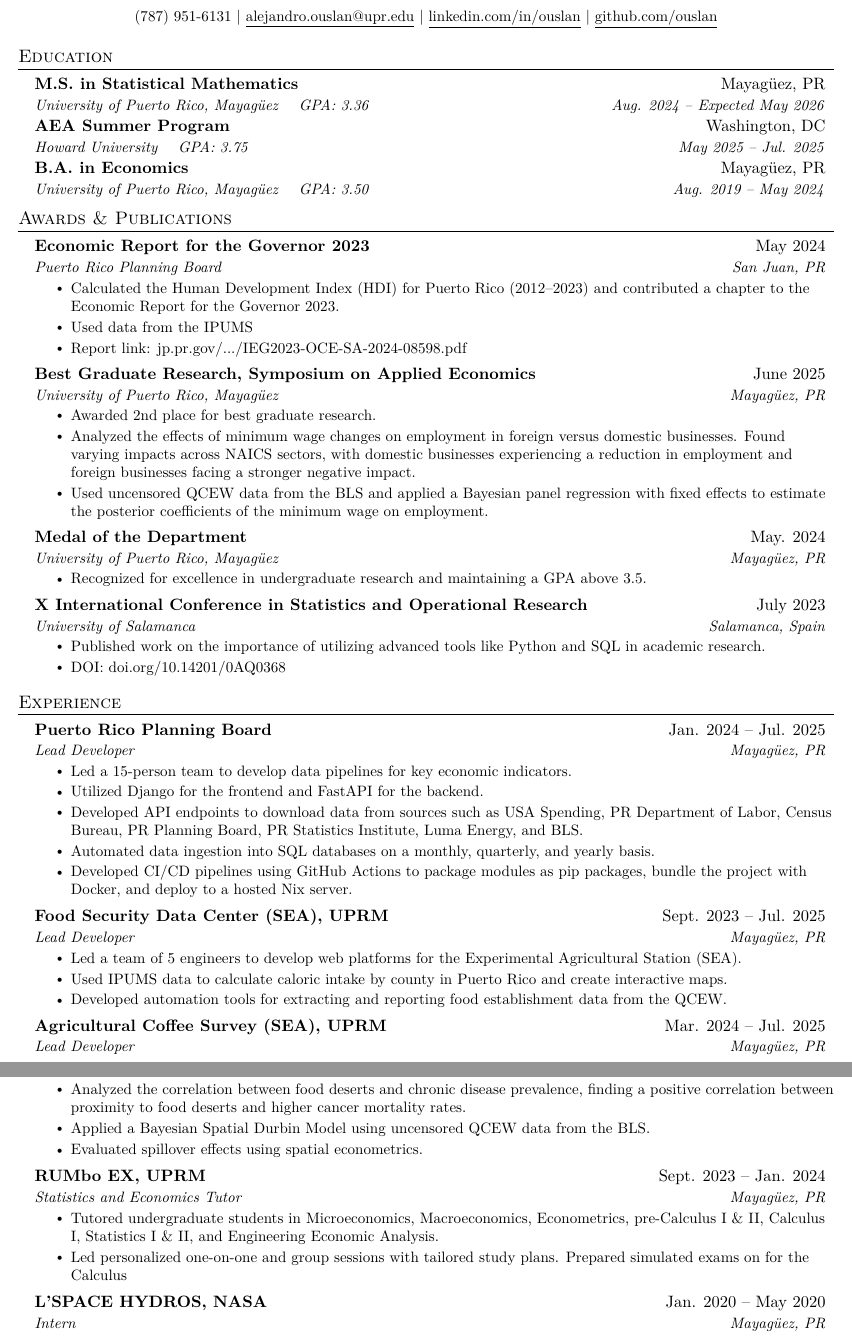
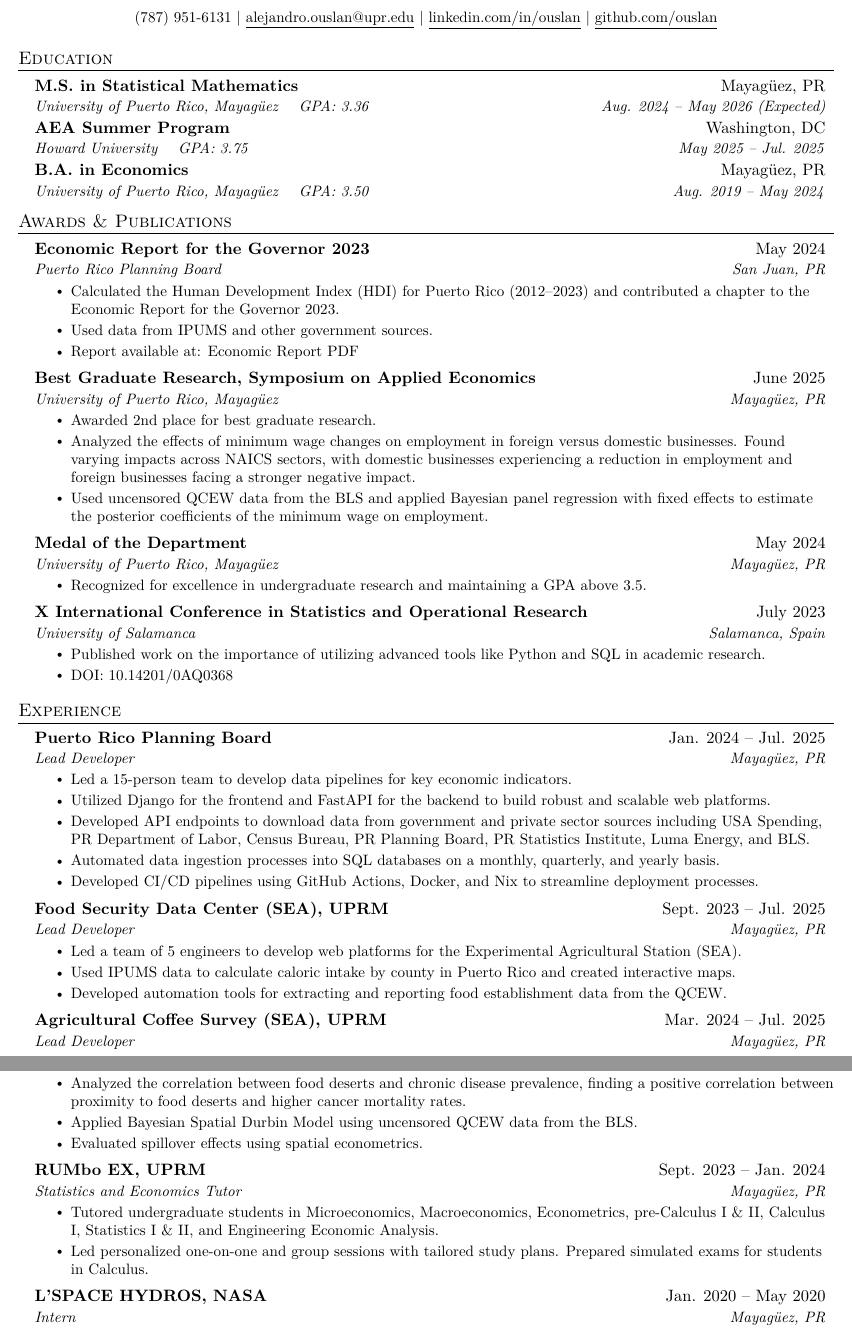
Before and after one commit to ouslan/resume, a LaTeX CV (resume/resume.tex): two parts of pages 1 and 2 of 2, joined at a grey line, cut so that both start at the same text. Compiled offline with pdfLaTeX.

Commit message:
added resume update

```diff
--- a/resume/resume.tex
+++ b/resume/resume.tex
@@ -79,7 +79,7 @@
 
 \resumeSubheading
 {M.S. in Statistical Mathematics}{Mayagüez, PR}
-{University of Puerto Rico, Mayagüez \quad GPA: 3.36}{Aug. 2024 -- Expected May 2026}
+{University of Puerto Rico, Mayagüez \quad GPA: 3.36}{Aug. 2024 -- May 2026 (Expected)}
 
 \resumeSubheading
 {AEA Summer Program}{Washington, DC}
@@ -100,8 +100,8 @@
 {Puerto Rico Planning Board}{San Juan, PR}
 \resumeItemListStart
 \resumeItem{Calculated the Human Development Index (HDI) for Puerto Rico (2012–2023) and contributed a chapter to the Economic Report for the Governor 2023.}
-\resumeItem{Used data from the IPUMS}
-\resumeItem{Report link: \href{https://jp.pr.gov/wp-content/uploads/2024/07/IEG2023-OCE-SA-2024-08598.pdf}{jp.pr.gov/.../IEG2023-OCE-SA-2024-08598.pdf}}
+\resumeItem{Used data from IPUMS and other government sources.}
+\resumeItem{Report available at: \href{https://jp.pr.gov/wp-content/uploads/2024/07/IEG2023-OCE-SA-2024-08598.pdf}{Economic Report PDF}}
 \resumeItemListEnd
 
 \resumeSubheading
@@ -110,11 +110,11 @@
 \resumeItemListStart
 \resumeItem{Awarded 2nd place for best graduate research.}
 \resumeItem{Analyzed the effects of minimum wage changes on employment in foreign versus domestic businesses. Found varying impacts across NAICS sectors, with domestic businesses experiencing a reduction in employment and foreign businesses facing a stronger negative impact.}
-\resumeItem{Used uncensored QCEW data from the BLS and applied a Bayesian panel regression with fixed effects to estimate the posterior coefficients of the minimum wage on employment.}
+\resumeItem{Used uncensored QCEW data from the BLS and applied Bayesian panel regression with fixed effects to estimate the posterior coefficients of the minimum wage on employment.}
 \resumeItemListEnd
 
 \resumeSubheading
-{Medal of the Department}{May. 2024}
+{Medal of the Department}{May 2024}
 {University of Puerto Rico, Mayagüez}{Mayagüez, PR}
 \resumeItemListStart
 \resumeItem{Recognized for excellence in undergraduate research and maintaining a GPA above 3.5.}
@@ -125,7 +125,7 @@
 {University of Salamanca}{Salamanca, Spain}
 \resumeItemListStart
 \resumeItem{Published work on the importance of utilizing advanced tools like Python and SQL in academic research.}
-\resumeItem{DOI: \href{https://doi.org/10.14201/0AQ0368}{doi.org/10.14201/0AQ0368}}
+\resumeItem{DOI: \href{https://doi.org/10.14201/0AQ0368}{10.14201/0AQ0368}}
 \resumeItemListEnd
 
 \resumeSubHeadingListEnd
@@ -139,10 +139,10 @@
 {Lead Developer}{Mayagüez, PR}
 \resumeItemListStart
 \resumeItem{Led a 15-person team to develop data pipelines for key economic indicators.}
-\resumeItem{Utilized Django for the frontend and FastAPI for the backend.}
-\resumeItem{Developed API endpoints to download data from sources such as USA Spending, PR Department of Labor, Census Bureau, PR Planning Board, PR Statistics Institute, Luma Energy, and BLS.}
-\resumeItem{Automated data ingestion into SQL databases on a monthly, quarterly, and yearly basis.}
-\resumeItem{Developed CI/CD pipelines using GitHub Actions to package modules as pip packages, bundle the project with Docker, and deploy to a hosted Nix server.}
+\resumeItem{Utilized Django for the frontend and FastAPI for the backend to build robust and scalable web platforms.}
+\resumeItem{Developed API endpoints to download data from government and private sector sources including USA Spending, PR Department of Labor, Census Bureau, PR Planning Board, PR Statistics Institute, Luma Energy, and BLS.}
+\resumeItem{Automated data ingestion processes into SQL databases on a monthly, quarterly, and yearly basis.}
+\resumeItem{Developed CI/CD pipelines using GitHub Actions, Docker, and Nix to streamline deployment processes.}
 \resumeItemListEnd
 
 \resumeSubheading
@@ -150,7 +150,7 @@
 {Lead Developer}{Mayagüez, PR}
 \resumeItemListStart
 \resumeItem{Led a team of 5 engineers to develop web platforms for the Experimental Agricultural Station (SEA).}
-\resumeItem{Used IPUMS data to calculate caloric intake by county in Puerto Rico and create interactive maps.}
+\resumeItem{Used IPUMS data to calculate caloric intake by county in Puerto Rico and created interactive maps.}
 \resumeItem{Developed automation tools for extracting and reporting food establishment data from the QCEW.}
 \resumeItemListEnd
 
@@ -175,7 +175,7 @@
 {Research Assistant}{Mayagüez, PR}
 \resumeItemListStart
 \resumeItem{Analyzed the correlation between food deserts and chronic disease prevalence, finding a positive correlation between proximity to food deserts and higher cancer mortality rates.}
-\resumeItem{Applied a Bayesian Spatial Durbin Model using uncensored QCEW data from the BLS.}
+\resumeItem{Applied Bayesian Spatial Durbin Model using uncensored QCEW data from the BLS.}
 \resumeItem{Evaluated spillover effects using spatial econometrics.}
 \resumeItemListEnd
 
@@ -184,7 +184,7 @@
 {Statistics and Economics Tutor}{Mayagüez, PR}
 \resumeItemListStart
 \resumeItem{Tutored undergraduate students in Microeconomics, Macroeconomics, Econometrics, pre-Calculus I \& II, Calculus I, Statistics I \& II, and Engineering Economic Analysis.}
-\resumeItem{Led personalized one-on-one and group sessions with tailored study plans. Prepared simulated exams on for the Calculus}
+\resumeItem{Led personalized one-on-one and group sessions with tailored study plans. Prepared simulated exams for students in Calculus.}
 \resumeItemListEnd
 
 \resumeSubheading
```
Also changed, not shown: resume/out/resume.pdf.
